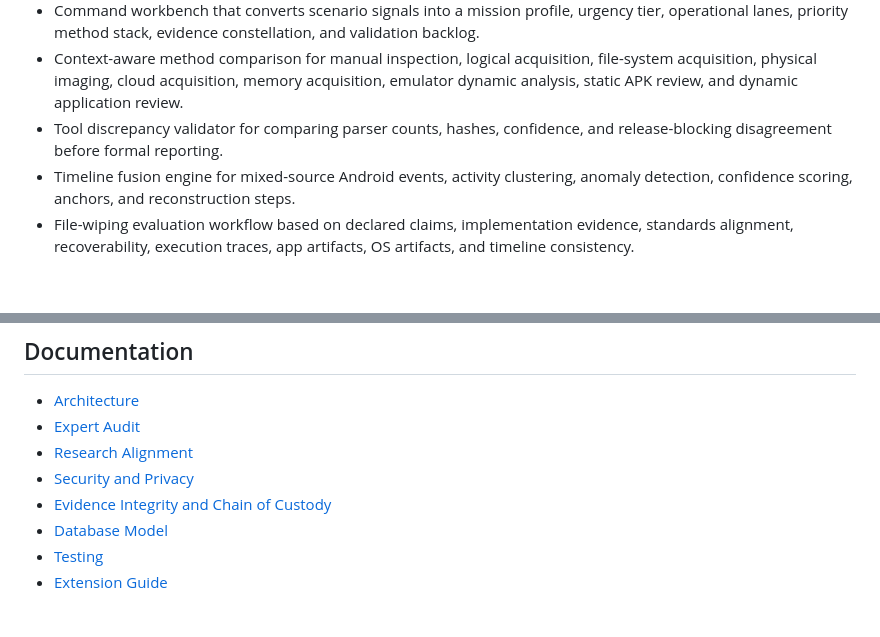
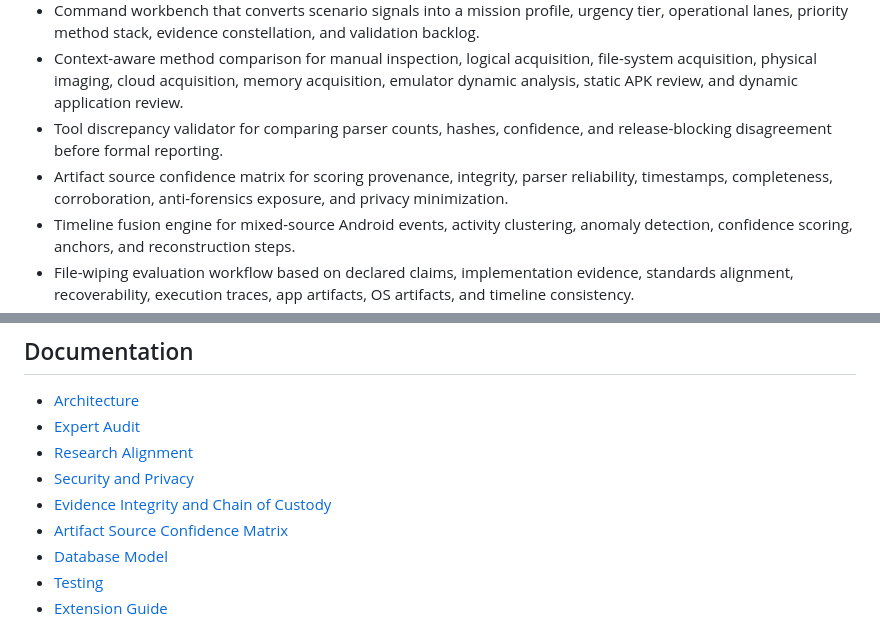
Before and after one commit to musaabhasan/android-forensics-lab, a Markdown page: README.md, 2 parts joined by grey strips. Drawn GitHub-style; blank space fills up the shorter version.

Commit message:
Add Android artifact source confidence matrix
Add Android artifact source confidence matrix

```diff
--- a/README.md
+++ b/README.md
@@ -13,6 +13,7 @@ The lab is designed for examiners, researchers, and cybersecurity teams who need
 - Command workbench that converts scenario signals into a mission profile, urgency tier, operational lanes, priority method stack, evidence constellation, and validation backlog.
 - Context-aware method comparison for manual inspection, logical acquisition, file-system acquisition, physical imaging, cloud acquisition, memory acquisition, emulator dynamic analysis, static APK review, and dynamic application review.
 - Tool discrepancy validator for comparing parser counts, hashes, confidence, and release-blocking disagreement before formal reporting.
+- Artifact source confidence matrix for scoring provenance, integrity, parser reliability, timestamps, completeness, corroboration, anti-forensics exposure, and privacy minimization.
 - Timeline fusion engine for mixed-source Android events, activity clustering, anomaly detection, confidence scoring, anchors, and reconstruction steps.
 - File-wiping evaluation workflow based on declared claims, implementation evidence, standards alignment, recoverability, execution traces, app artifacts, OS artifacts, and timeline consistency.
 - Merkle-style SHA-256 evidence ledger for deterministic manifest integrity checkpoints.
@@ -177,6 +178,7 @@ The test suite validates catalog integrity, expert audit coverage, acquisition f
 - [Research Alignment](docs/research-alignment.md)
 - [Security and Privacy](docs/security-and-privacy.md)
 - [Evidence Integrity and Chain of Custody](docs/evidence-integrity-chain-of-custody.md)
+- [Artifact Source Confidence Matrix](docs/artifact-source-confidence-matrix.md)
 - [Database Model](docs/database.md)
 - [Testing](docs/testing.md)
 - [Extension Guide](docs/extension-guide.md)
```
Also changed, not shown: docs/artifact-source-confidence-matrix.md (added, +92 -0 lines).
